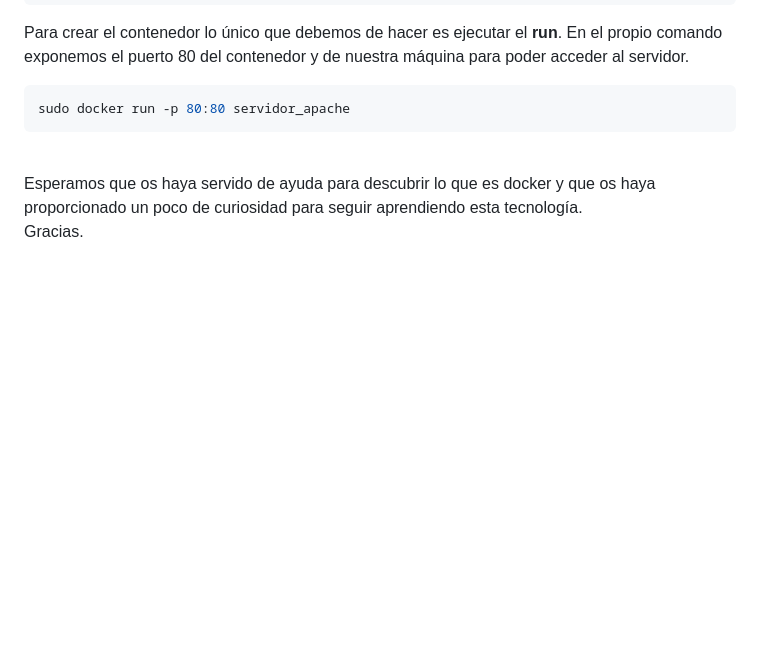
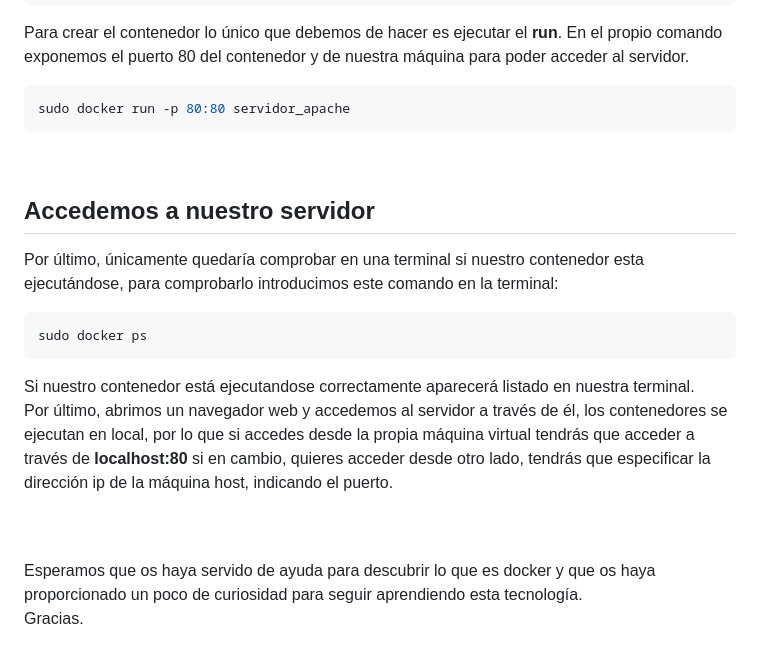
Before and after one commit to guzmantp/EjercicioPracticoDocker, a Markdown page: README.md, the part around the change printed below. GitHub-like rendering; blank space fills up the shorter version.

````diff
--- a/README.md
+++ b/README.md
@@ -251,6 +251,17 @@ Para crear el contenedor lo único que debemos de hacer es ejecutar el **run**.
 sudo docker run -p 80:80 servidor_apache
 ```
 <br>
+
+## Accedemos a nuestro servidor
+Por último, únicamente quedaría comprobar en una terminal si nuestro contenedor esta ejecutándose, para comprobarlo introducimos este comando en la terminal:
+```bash
+sudo docker ps
+```
+Si nuestro contenedor está ejecutandose correctamente aparecerá listado en nuestra terminal.
+<br>
+Por último, abrimos un navegador web y accedemos al servidor a través de él, los contenedores se ejecutan en local, por lo que si accedes desde la propia máquina virtual tendrás que acceder a través de **localhost:80** si en cambio, quieres acceder desde otro lado, tendrás que especificar la dirección ip de la máquina host, indicando el puerto.
+
+<br><br>
 Esperamos que os haya servido de ayuda para descubrir lo que es docker y que os haya proporcionado un poco de curiosidad para seguir aprendiendo esta tecnología.
 <br>
 Gracias.
````
Also changed, not shown: other parts of README.md (+1 -1 lines).
